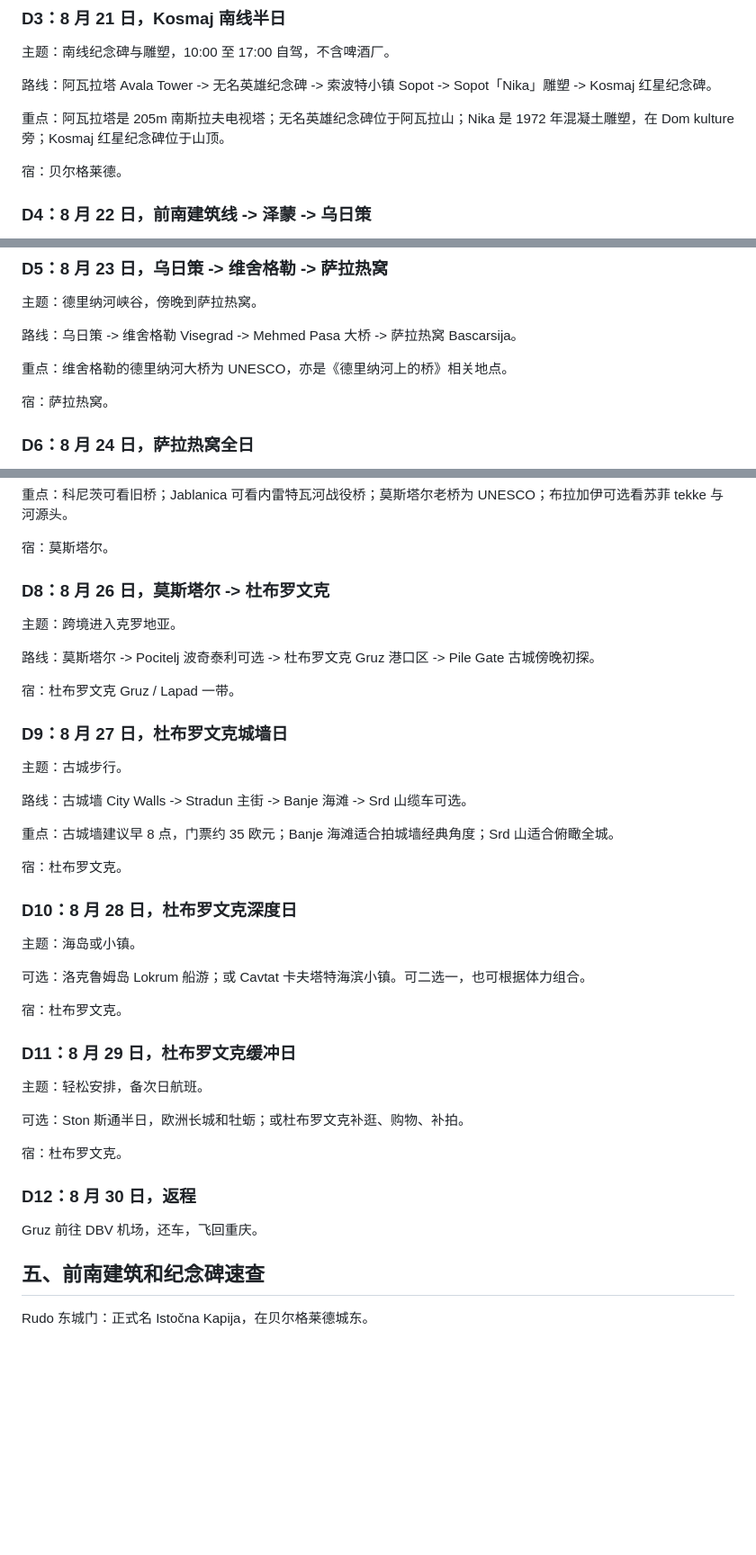
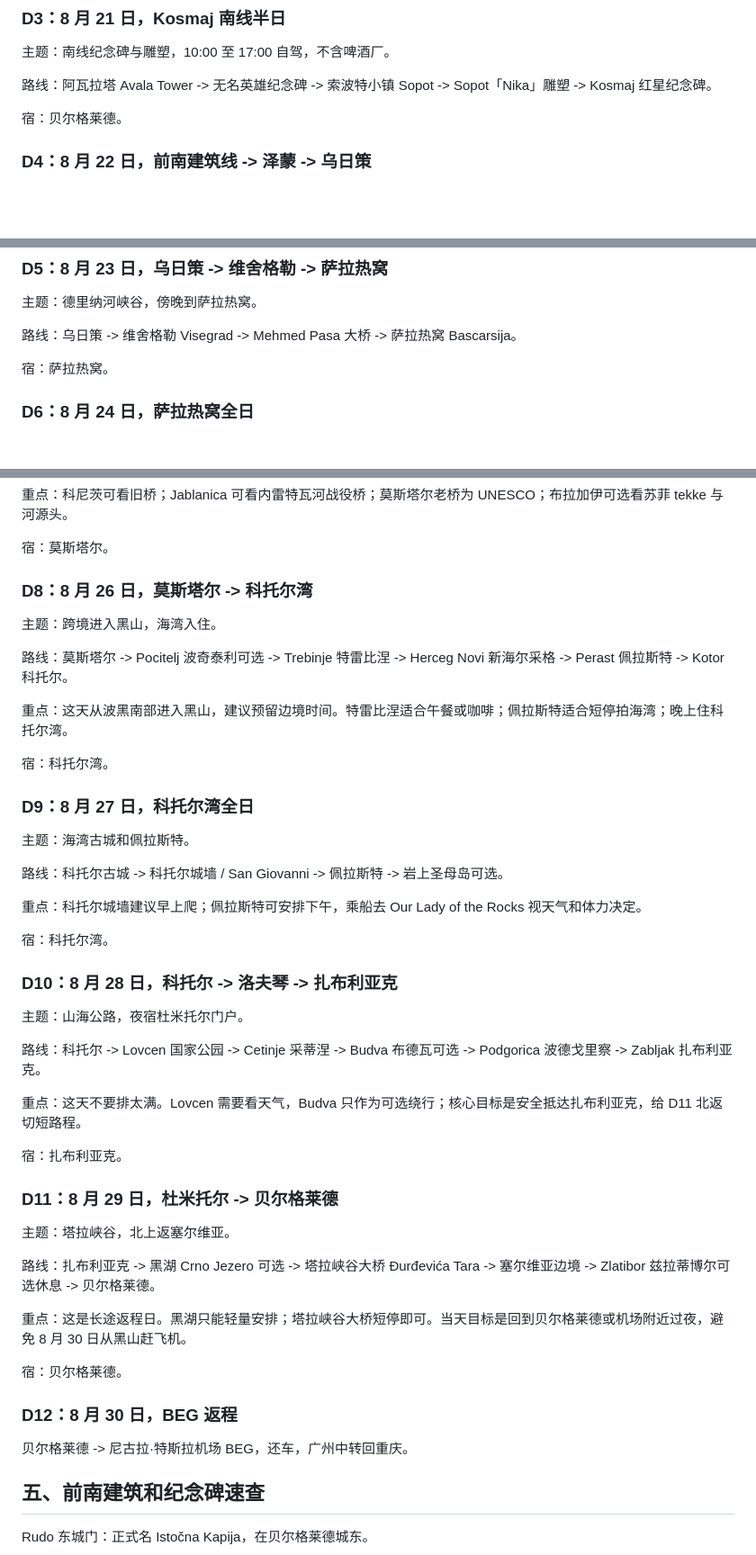
Before and after one commit to ViriShaw/balkan-trip-map, a Markdown page: plan.md, 3 parts joined by grey strips. Shown at 90% size. Rendered like a GitHub page; blank space fills up the shorter version.

Commit message:
Update Montenegro loop itinerary in plan.md

```diff
--- a/plan.md
+++ b/plan.md
@@ -62,8 +72,6 @@ GitHub 仓库：https://github.com/ViriShaw/balkan-trip-map
 
 路线：阿瓦拉塔 Avala Tower -> 无名英雄纪念碑 -> 索波特小镇 Sopot -> Sopot「Nika」雕塑 -> Kosmaj 红星纪念碑。
 
-重点：阿瓦拉塔是 205m 南斯拉夫电视塔；无名英雄纪念碑位于阿瓦拉山；Nika 是 1972 年混凝土雕塑，在 Dom kulture 旁；Kosmaj 红星纪念碑位于山顶。
-
 宿：贝尔格莱德。
 
 ### D4：8 月 22 日，前南建筑线 -> 泽蒙 -> 乌日策
@@ -81,8 +89,6 @@ GitHub 仓库：https://github.com/ViriShaw/balkan-trip-map
 主题：德里纳河峡谷，傍晚到萨拉热窝。
 
 路线：乌日策 -> 维舍格勒 Visegrad -> Mehmed Pasa 大桥 -> 萨拉热窝 Bascarsija。
-
-重点：维舍格勒的德里纳河大桥为 UNESCO，亦是《德里纳河上的桥》相关地点。
 
 宿：萨拉热窝。
 
@@ -106,43 +112,49 @@ GitHub 仓库：https://github.com/ViriShaw/balkan-trip-map
 
 宿：莫斯塔尔。
 
-### D8：8 月 26 日，莫斯塔尔 -> 杜布罗文克
+### D8：8 月 26 日，莫斯塔尔 -> 科托尔湾
 
-主题：跨境进入克罗地亚。
+主题：跨境进入黑山，海湾入住。
 
-路线：莫斯塔尔 -> Pocitelj 波奇泰利可选 -> 杜布罗文克 Gruz 港口区 -> Pile Gate 古城傍晚初探。
+路线：莫斯塔尔 -> Pocitelj 波奇泰利可选 -> Trebinje 特雷比涅 -> Herceg Novi 新海尔采格 -> Perast 佩拉斯特 -> Kotor 科托尔。
 
-宿：杜布罗文克 Gruz / Lapad 一带。
+重点：这天从波黑南部进入黑山，建议预留边境时间。特雷比涅适合午餐或咖啡；佩拉斯特适合短停拍海湾；晚上住科托尔湾。
 
-### D9：8 月 27 日，杜布罗文克城墙日
+宿：科托尔湾。
 
-主题：古城步行。
+### D9：8 月 27 日，科托尔湾全日
 
-路线：古城墙 City Walls -> Stradun 主街 -> Banje 海滩 -> Srd 山缆车可选。
+主题：海湾古城和佩拉斯特。
 
-重点：古城墙建议早 8 点，门票约 35 欧元；Banje 海滩适合拍城墙经典角度；Srd 山适合俯瞰全城。
+路线：科托尔古城 -> 科托尔城墙 / San Giovanni -> 佩拉斯特 -> 岩上圣母岛可选。
 
-宿：杜布罗文克。
+重点：科托尔城墙建议早上爬；佩拉斯特可安排下午，乘船去 Our Lady of the Rocks 视天气和体力决定。
 
-### D10：8 月 28 日，杜布罗文克深度日
+宿：科托尔湾。
 
-主题：海岛或小镇。
+### D10：8 月 28 日，科托尔 -> 洛夫琴 -> 扎布利亚克
 
-可选：洛克鲁姆岛 Lokrum 船游；或 Cavtat 卡夫塔特海滨小镇。可二选一，也可根据体力组合。
+主题：山海公路，夜宿杜米托尔门户。
 
-宿：杜布罗文克。
+路线：科托尔 -> Lovcen 国家公园 -> Cetinje 采蒂涅 -> Budva 布德瓦可选 -> Podgorica 波德戈里察 -> Zabljak 扎布利亚克。
 
-### D11：8 月 29 日，杜布罗文克缓冲日
+重点：这天不要排太满。Lovcen 需要看天气，Budva 只作为可选绕行；核心目标是安全抵达扎布利亚克，给 D11 北返切短路程。
 
-主题：轻松安排，备次日航班。
+宿：扎布利亚克。
 
-可选：Ston 斯通半日，欧洲长城和牡蛎；或杜布罗文克补逛、购物、补拍。
+### D11：8 月 29 日，杜米托尔 -> 贝尔格莱德
 
-宿：杜布罗文克。
+主题：塔拉峡谷，北上返塞尔维亚。
 
-### D12：8 月 30 日，返程
+路线：扎布利亚克 -> 黑湖 Crno Jezero 可选 -> 塔拉峡谷大桥 Đurđevića Tara -> 塞尔维亚边境 -> Zlatibor 兹拉蒂博尔可选休息 -> 贝尔格莱德。
 
-Gruz 前往 DBV 机场，还车，飞回重庆。
+重点：这是长途返程日。黑湖只能轻量安排；塔拉峡谷大桥短停即可。当天目标是回到贝尔格莱德或机场附近过夜，避免 8 月 30 日从黑山赶飞机。
+
+宿：贝尔格莱德。
+
+### D12：8 月 30 日，BEG 返程
+
+贝尔格莱德 -> 尼古拉·特斯拉机场 BEG，还车，广州中转回重庆。
 
 ## 五、前南建筑和纪念碑速查
 
```
Also changed, not shown: other parts of plan.md (+34 -18 lines).
